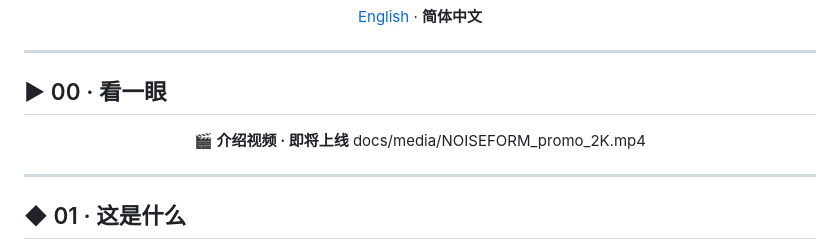
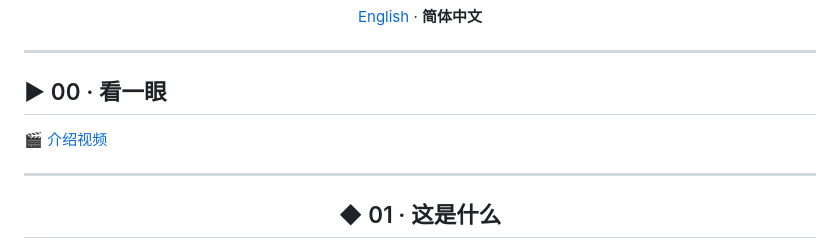
Before and after one commit to hiiii42/NoiseForm, a Markdown page: README.zh-CN.md, the part around the change. Drawn GitHub-style.

```diff
--- a/README.zh-CN.md
+++ b/README.zh-CN.md
@@ -29,14 +29,8 @@
 
 ## ▶ 00 · 看一眼
 
-[<!--
-  视频位 .mp4（≤100 MB）。
--->](https://www.youtube.com/watch?v=7nn1Mbfcnrs)
+[🎬 介绍视频](https://www.youtube.com/watch?v=7nn1Mbfcnrs)
 <div align="center">
-
-**🎬 介绍视频 · 即将上线**
-docs/media/NOISEFORM_promo_2K.mp4
-</div>
 
 ---
 
```
